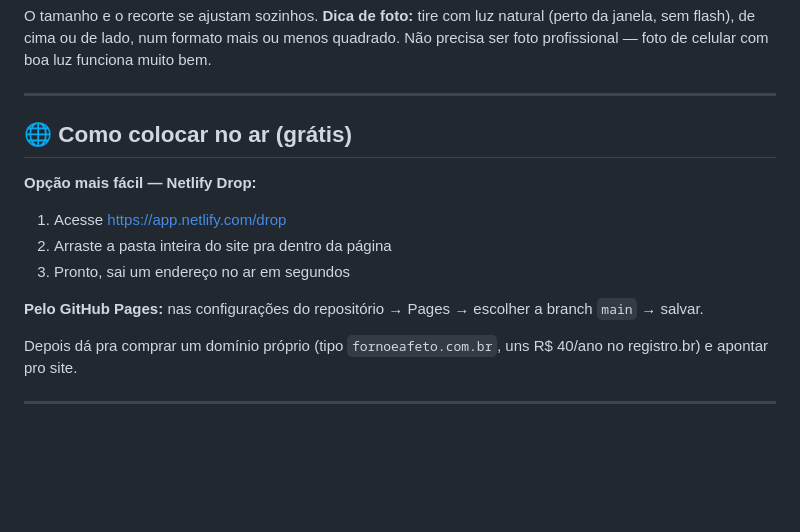
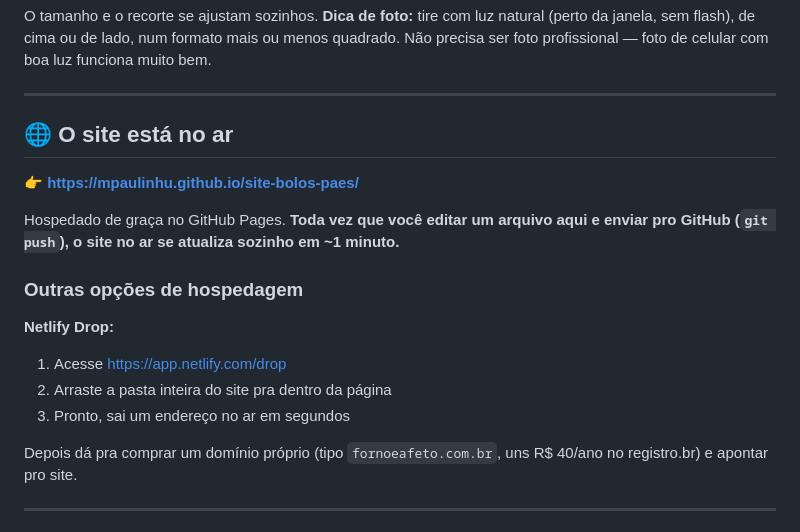
Before and after one commit to mpaulinhu/site-bolos-paes, a Markdown page: README.md, the part around the change. GitHub-like rendering; blank space fills up the shorter version.

Commit message:
docs: adiciona endereco do site publicado no GitHub Pages

```diff
--- a/README.md
+++ b/README.md
@@ -77,15 +77,19 @@ funciona muito bem.
 
 ---
 
-## 🌐 Como colocar no ar (grátis)
+## 🌐 O site está no ar
 
-**Opção mais fácil — Netlify Drop:**
+**👉 https://mpaulinhu.github.io/site-bolos-paes/**
+
+Hospedado de graça no GitHub Pages. **Toda vez que você editar um arquivo aqui e
+enviar pro GitHub (`git push`), o site no ar se atualiza sozinho em ~1 minuto.**
+
+### Outras opções de hospedagem
+
+**Netlify Drop:**
 1. Acesse https://app.netlify.com/drop
 2. Arraste a pasta inteira do site pra dentro da página
 3. Pronto, sai um endereço no ar em segundos
-
-**Pelo GitHub Pages:** nas configurações do repositório → Pages → escolher a
-branch `main` → salvar.
 
 Depois dá pra comprar um domínio próprio (tipo `fornoeafeto.com.br`, uns R$ 40/ano
 no registro.br) e apontar pro site.
```
